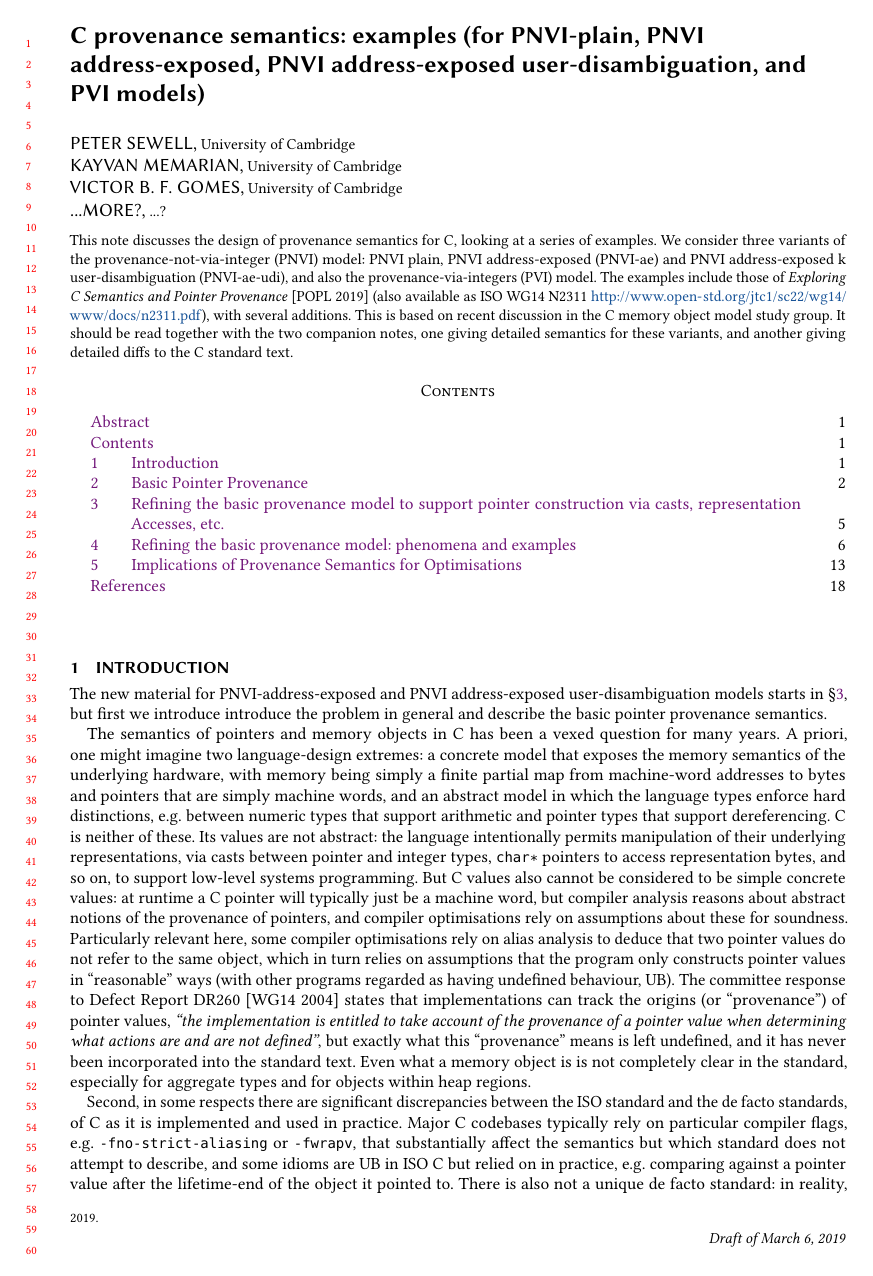
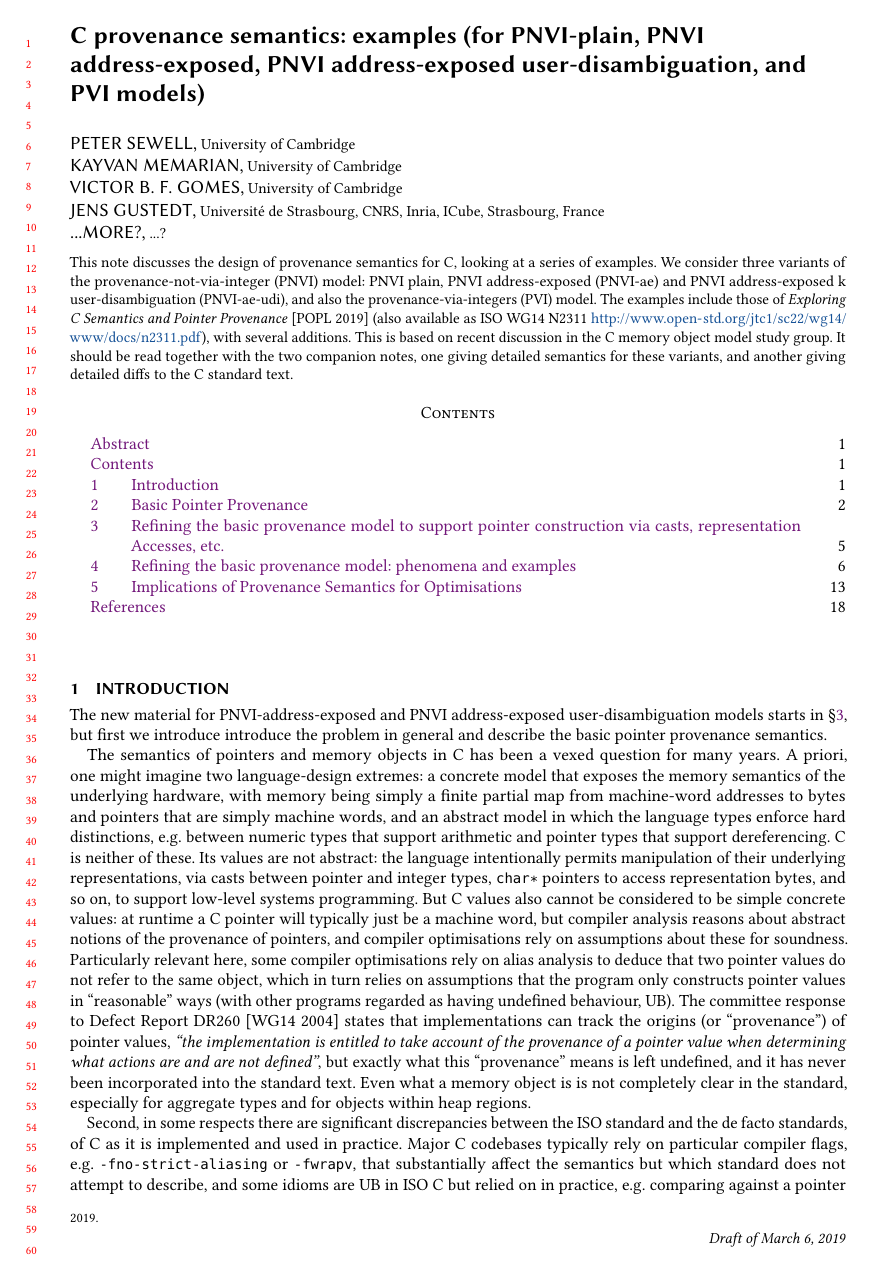
Before and after one commit to C-memory-object-model-study-group/c-mom-sg, a LaTeX problem sheet (notes/cmom-0003-2019-03-04-pnvi-address-exposed-examples/cmom-0003-2019-03-04-pnvi-address-exposed-examples.tex): page 1 of 18. The pictures show the PDF file notes/built_doc/cmom-0003-2019-03-04-pnvi-address-exposed-examples.pdf that the author committed with the source.

Commit message:
add Jens

```diff
--- a/notes/cmom-0003-2019-03-04-pnvi-address-exposed-examples/cmom-0003-2019-03-04-pnvi-address-exposed-examples.tex
+++ b/notes/cmom-0003-2019-03-04-pnvi-address-exposed-examples/cmom-0003-2019-03-04-pnvi-address-exposed-examples.tex
@@ -446,12 +448,19 @@ user-disambiguation, and PVI models)}
 % %\email{first1.last1@inst1.edu}          %% \email is recommended
 %
 %
+
  \author{Victor B. F. Gomes}
  \affiliation{
    \institution{University of Cambridge}            %% \institution is required
 %   \country{UK}
  }
 
+ \author{Jens Gustedt}
+ \affiliation{
+   \institution{Universit\'{e} de Strasbourg, CNRS, Inria, ICube, Strasbourg, France}            %% \institution is required
+%   \country{UK}
+ }
+
  \author{...more?}
  \affiliation{
    \institution{...?}            %% \institution is required
```
Also changed, not shown: notes/built_doc/cmom-0003-2019-03-04-pnvi-address-exposed-examples.pdf, notes/cmom-0003-2019-03-04-pnvi-address-exposed-examples/cmom-0003-2019-03-04-pnvi-address-exposed-examples.tex (4 more changed lines).
